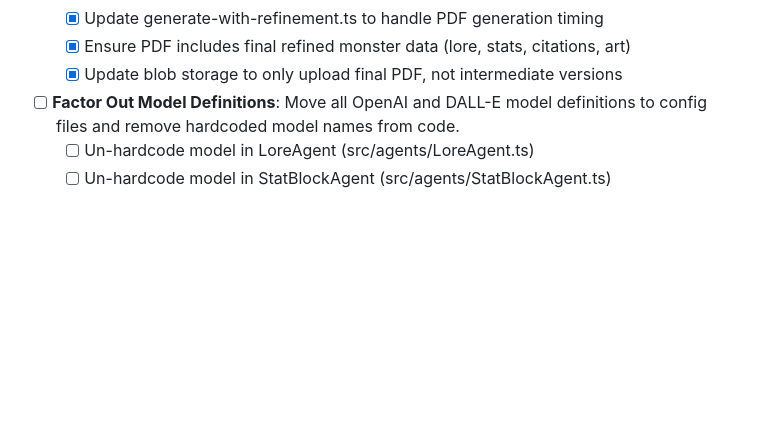
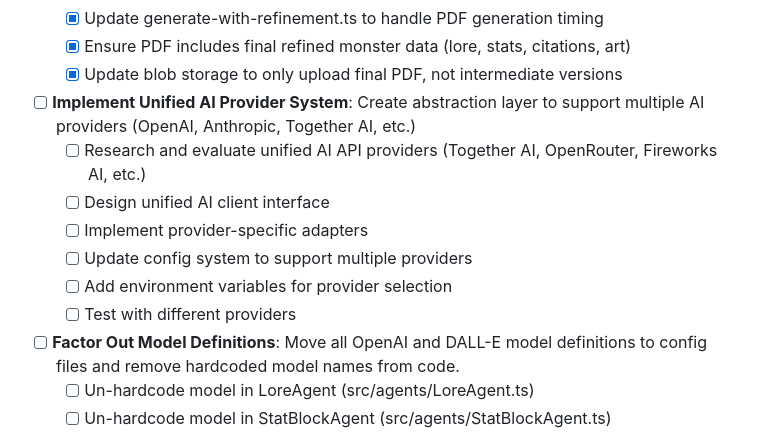
Before and after one commit to andrewwfelix/folklore, a Markdown page: TODO.md, the part around one of its changes. Drawn GitHub-style; blank space fills up the shorter version.

```diff
--- a/TODO.md
+++ b/TODO.md
@@ -17,6 +17,13 @@
     - [x] Update generate-with-refinement.ts to handle PDF generation timing
     - [x] Ensure PDF includes final refined monster data (lore, stats, citations, art)
     - [x] Update blob storage to only upload final PDF, not intermediate versions
+- [ ] **Implement Unified AI Provider System**: Create abstraction layer to support multiple AI providers (OpenAI, Anthropic, Together AI, etc.)
+    - [ ] Research and evaluate unified AI API providers (Together AI, OpenRouter, Fireworks AI, etc.)
+    - [ ] Design unified AI client interface
+    - [ ] Implement provider-specific adapters
+    - [ ] Update config system to support multiple providers
+    - [ ] Add environment variables for provider selection
+    - [ ] Test with different providers
 - [ ] **Factor Out Model Definitions**: Move all OpenAI and DALL-E model definitions to config files and remove hardcoded model names from code.
     - [ ] Un-hardcode model in LoreAgent (src/agents/LoreAgent.ts)
     - [ ] Un-hardcode model in StatBlockAgent (src/agents/StatBlockAgent.ts)
```
Also changed, not shown: other parts of TODO.md (+71 -0 lines).
